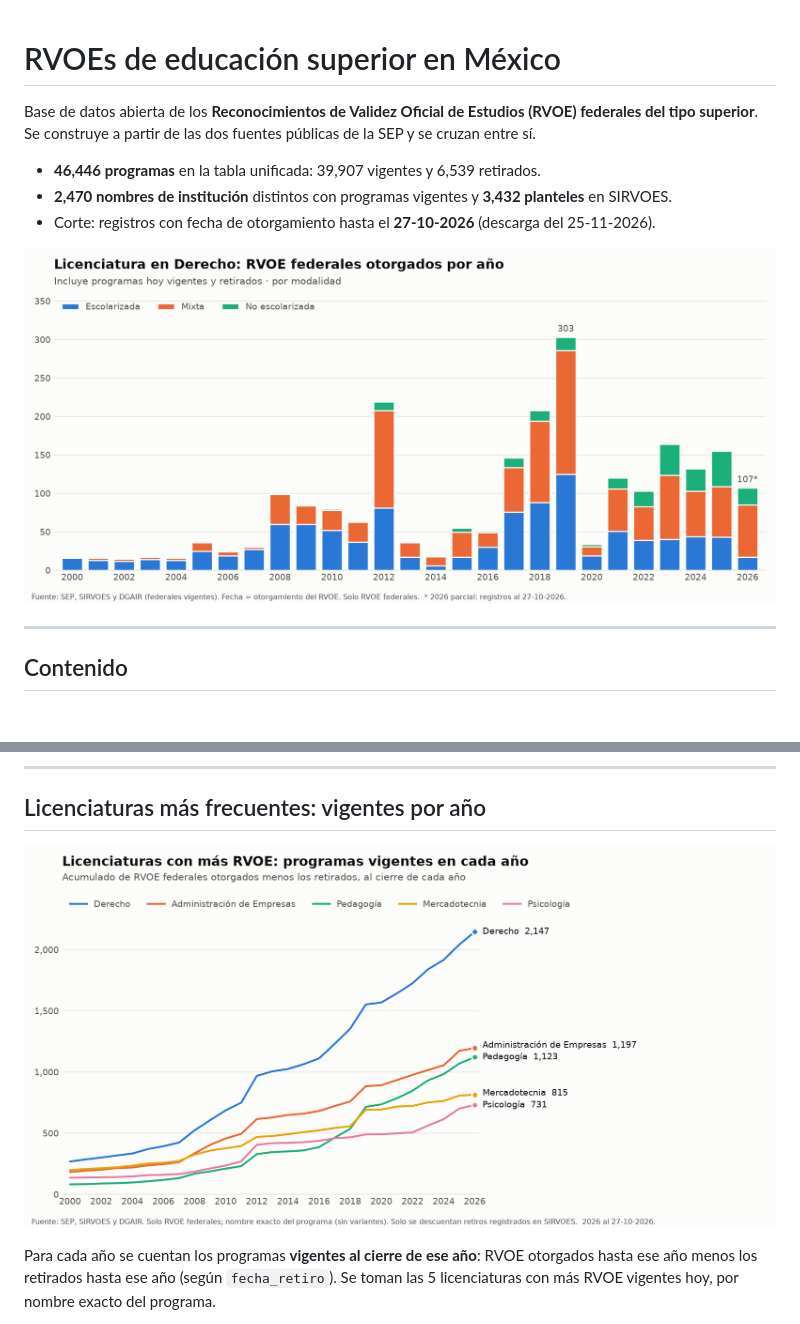
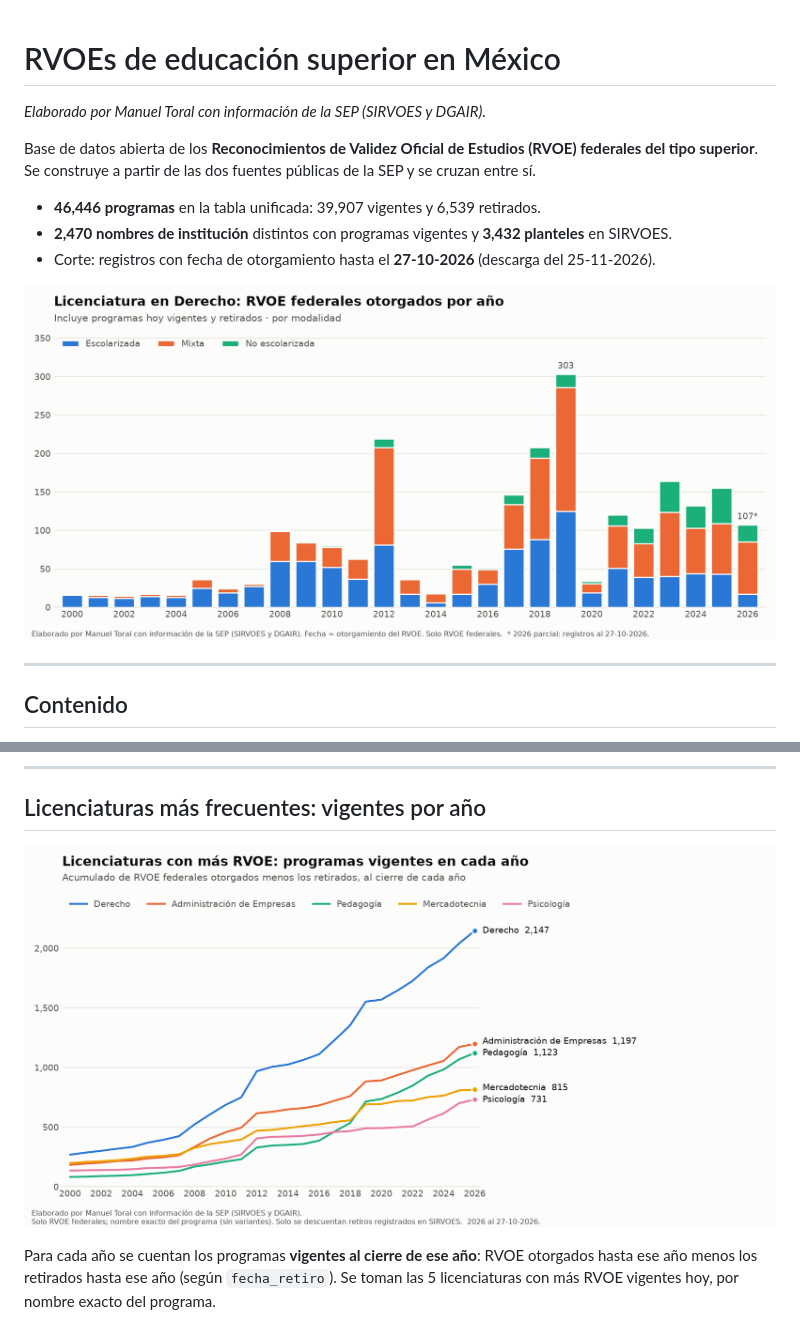
Before and after one commit to jmtoral/rvoes, a Markdown page: README.md, 2 parts joined by grey strips. GitHub-like rendering; pictures changed too: img/derecho_por_anio.png, img/vigentes_acumulados.png; blank space fills up the shorter version.

Commit message:
Crédito de autoría en gráficas y README
Co-Authored-By: Claude Opus 5.5 <noreply@anthropic.com>

```diff
--- a/README.md
+++ b/README.md
@@ -1,4 +1,6 @@
 # RVOEs de educación superior en México
+
+*Elaborado por Manuel Toral con información de la SEP (SIRVOES y DGAIR).*
 
 Base de datos abierta de los **Reconocimientos de Validez Oficial de Estudios (RVOE) federales del tipo superior**. Se construye a partir de las dos fuentes públicas de la SEP y se cruzan entre sí.
 
```
Also changed, not shown: 1 other file.
